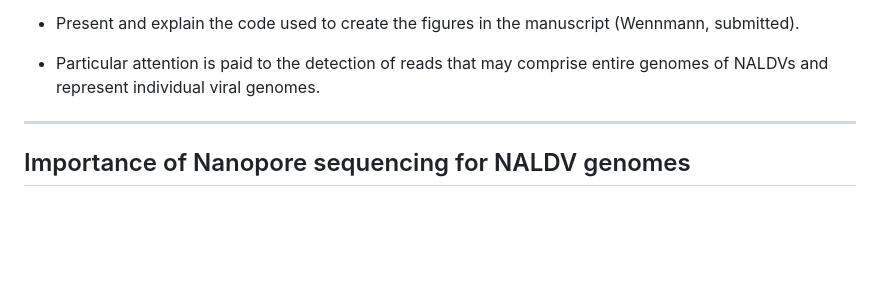
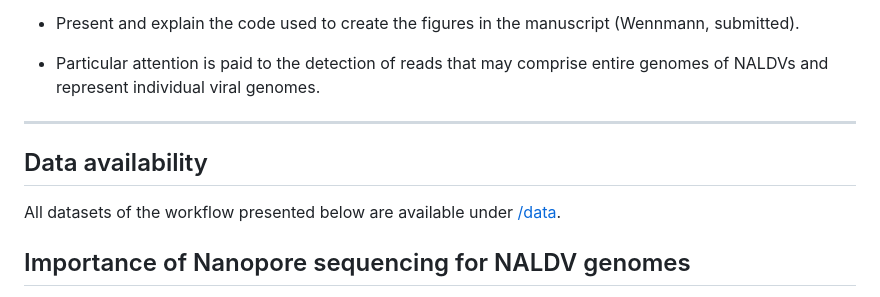
Before and after one commit to wennj/naldv-whole-genome-reads, a Markdown page: README.md, the part around the change. GitHub-like rendering; blank space fills up the shorter version.

Commit message:
Data availability.

```diff
--- a/README.md
+++ b/README.md
@@ -17,6 +17,10 @@ The figures and content in this repository are derived from the following public
 -   Particular attention is paid to the detection of reads that may comprise entire genomes of NALDVs and represent individual viral genomes.
 
 ------------------------------------------------------------------------
+
+## Data availability
+
+All datasets of the workflow presented below are available under [/data](/data).
 
 ## Importance of Nanopore sequencing for NALDV genomes
 
```
